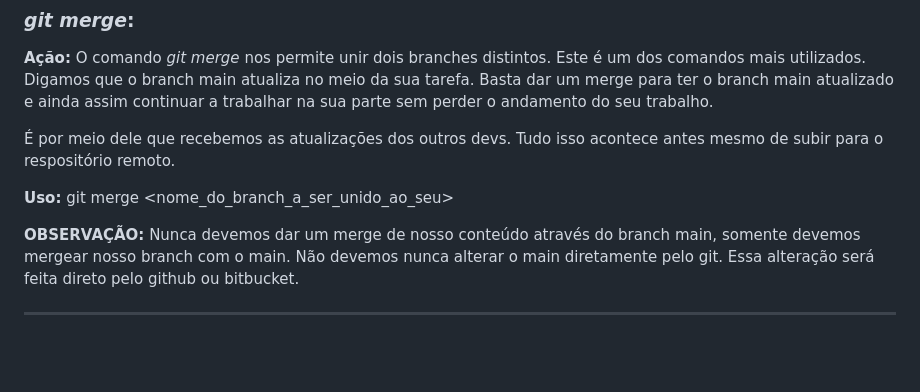
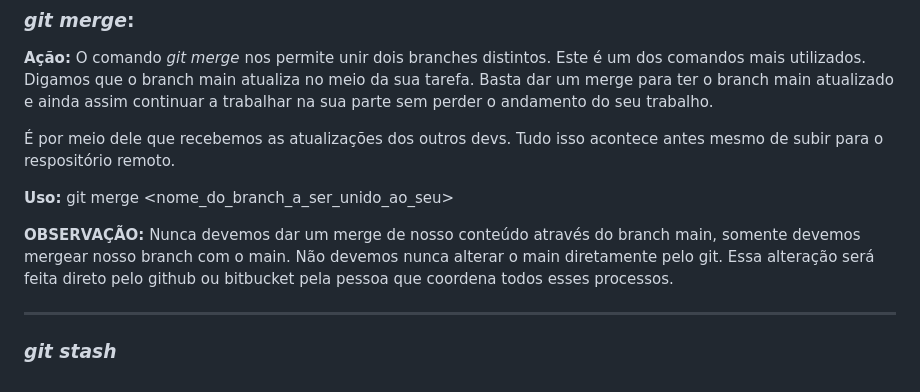
Before and after one commit to Robsonfer/git_github_2025, a Markdown page: README.md, the part around the change. GitHub-like rendering; blank space fills up the shorter version.

```diff
--- a/README.md
+++ b/README.md
@@ -174,6 +174,8 @@ __________________
 
 **Uso:** git merge <nome_do_branch_a_ser_unido_ao_seu>
 
-**OBSERVAÇÃO:** Nunca devemos dar um merge de nosso conteúdo através do branch main, somente devemos mergear nosso branch com o main. Não devemos nunca alterar o main diretamente pelo git. Essa alteração será feita direto pelo github ou bitbucket.
+**OBSERVAÇÃO:** Nunca devemos dar um merge de nosso conteúdo através do branch main, somente devemos mergear nosso branch com o main. Não devemos nunca alterar o main diretamente pelo git. Essa alteração será feita direto pelo github ou bitbucket pela pessoa que coordena todos esses processos.
 
 __________________
+
+### _git stash_
```
